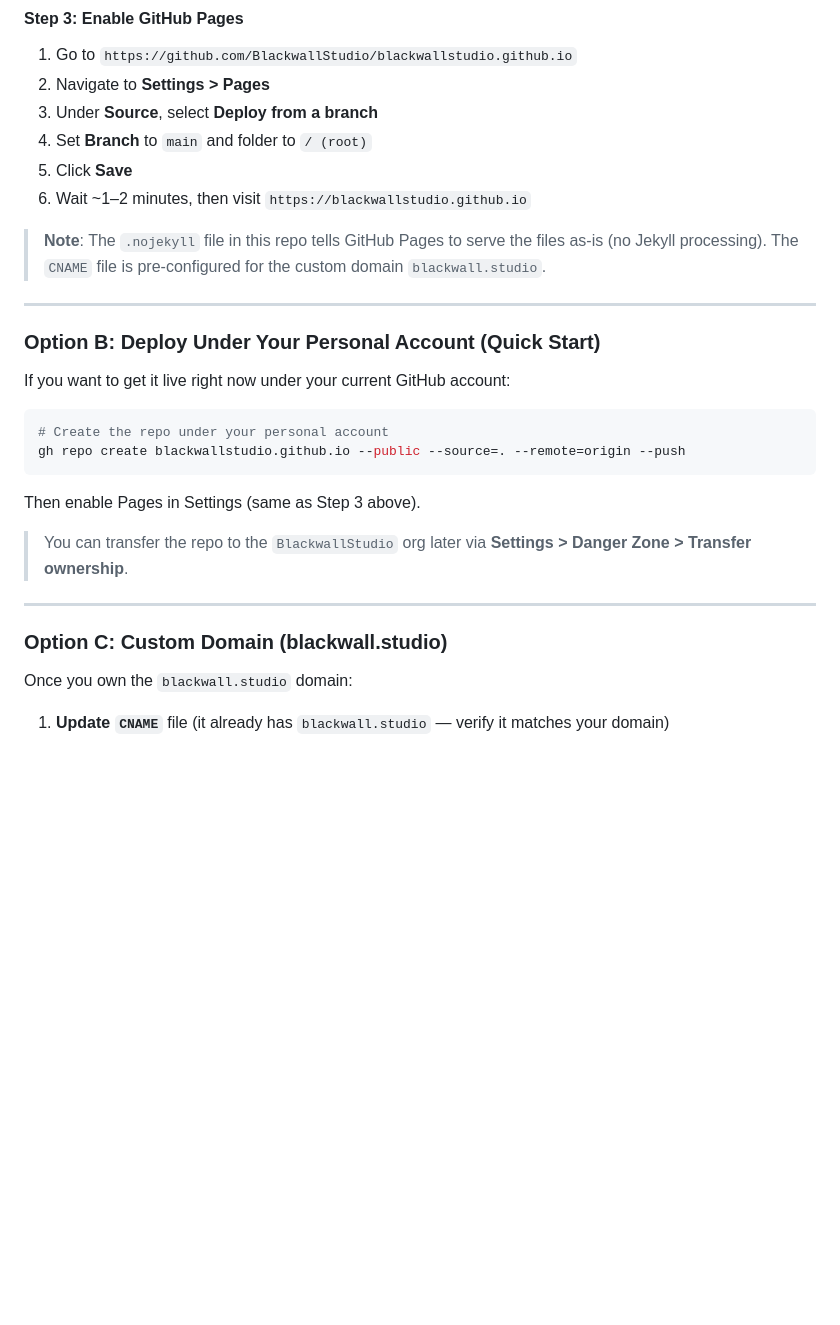
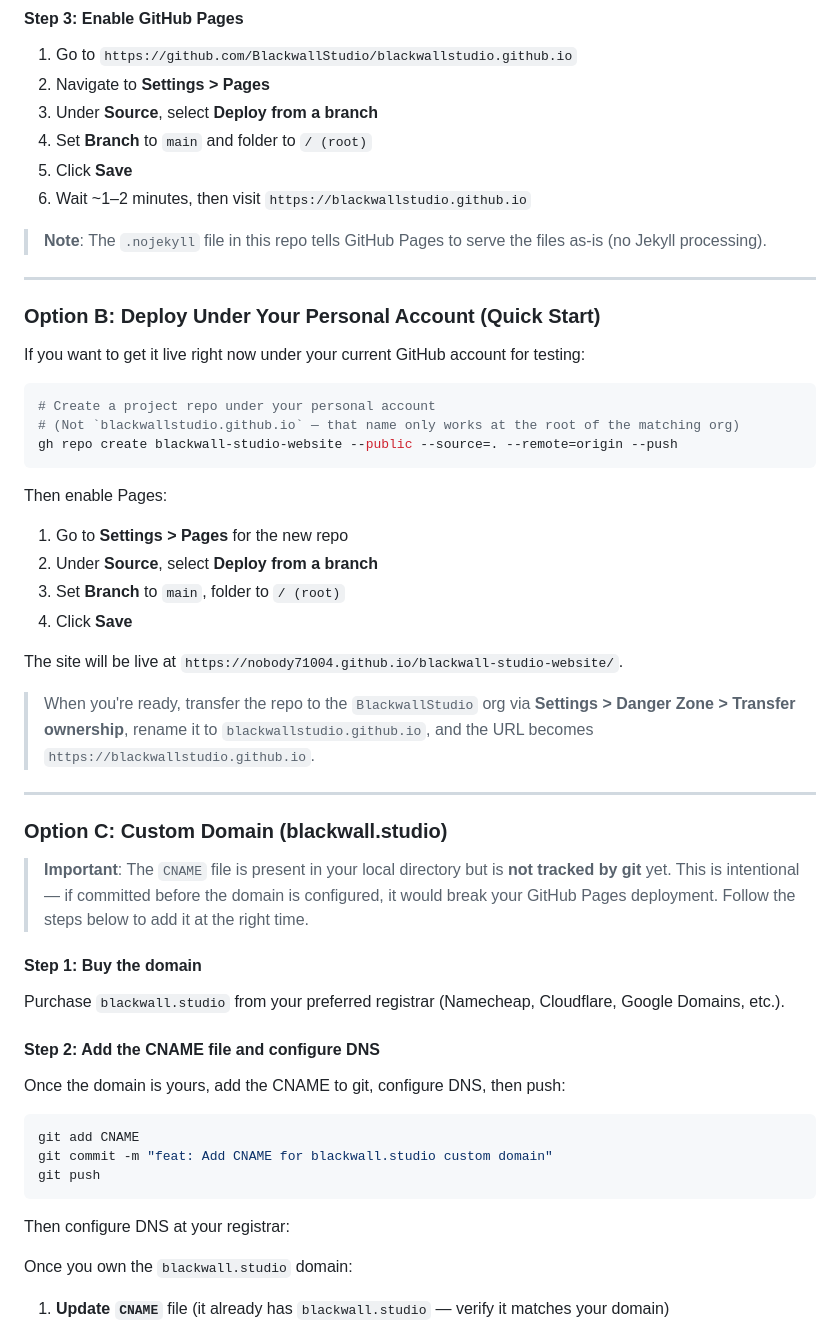
Before and after one commit to Blackwall-Studio/blackwallstudio.github.io, a Markdown page: README.md, the part around the change. GitHub-like rendering; blank space fills up the shorter version.

Commit message:
fix: Remove CNAME from tracking, fix deployment docs
CNAME file was committed but would break GitHub Pages if the custom
domain isn't configured yet. Now untracked — the file stays locally
and the README documents when to add it back.

Also fixed the personal-account deployment option — a repo named
`blackwallstudio.github.io` under a personal account won't serve
at the expected URL.

Refs README
Co-Authored-By: Claude <noreply@anthropic.com>

````diff
--- a/README.md
+++ b/README.md
@@ -157,26 +157,51 @@ git push -u origin main
 5. Click **Save**
 6. Wait ~1–2 minutes, then visit `https://blackwallstudio.github.io`
 
-> **Note**: The `.nojekyll` file in this repo tells GitHub Pages to serve the files as-is (no Jekyll processing). The `CNAME` file is pre-configured for the custom domain `blackwall.studio`.
+> **Note**: The `.nojekyll` file in this repo tells GitHub Pages to serve the files as-is (no Jekyll processing).
 
 ---
 
 ### Option B: Deploy Under Your Personal Account (Quick Start)
 
-If you want to get it live right now under your current GitHub account:
+If you want to get it live right now under your current GitHub account for testing:
 
 ```bash
-# Create the repo under your personal account
-gh repo create blackwallstudio.github.io --public --source=. --remote=origin --push
+# Create a project repo under your personal account
+# (Not `blackwallstudio.github.io` — that name only works at the root of the matching org)
+gh repo create blackwall-studio-website --public --source=. --remote=origin --push
 ```
 
-Then enable Pages in Settings (same as Step 3 above).
+Then enable Pages:
+1. Go to **Settings > Pages** for the new repo
+2. Under **Source**, select **Deploy from a branch**
+3. Set **Branch** to `main`, folder to `/ (root)`
+4. Click **Save**
 
-> You can transfer the repo to the `BlackwallStudio` org later via **Settings > Danger Zone > Transfer ownership**.
+The site will be live at `https://nobody71004.github.io/blackwall-studio-website/`.
+
+> When you're ready, transfer the repo to the `BlackwallStudio` org via **Settings > Danger Zone > Transfer ownership**, rename it to `blackwallstudio.github.io`, and the URL becomes `https://blackwallstudio.github.io`.
 
 ---
 
 ### Option C: Custom Domain (blackwall.studio)
+
+> **Important**: The `CNAME` file is present in your local directory but is **not tracked by git** yet. This is intentional — if committed before the domain is configured, it would break your GitHub Pages deployment. Follow the steps below to add it at the right time.
+
+#### Step 1: Buy the domain
+
+Purchase `blackwall.studio` from your preferred registrar (Namecheap, Cloudflare, Google Domains, etc.).
+
+#### Step 2: Add the CNAME file and configure DNS
+
+Once the domain is yours, add the CNAME to git, configure DNS, then push:
+
+```bash
+git add CNAME
+git commit -m "feat: Add CNAME for blackwall.studio custom domain"
+git push
+```
+
+Then configure DNS at your registrar:
 
 Once you own the `blackwall.studio` domain:
 
````
